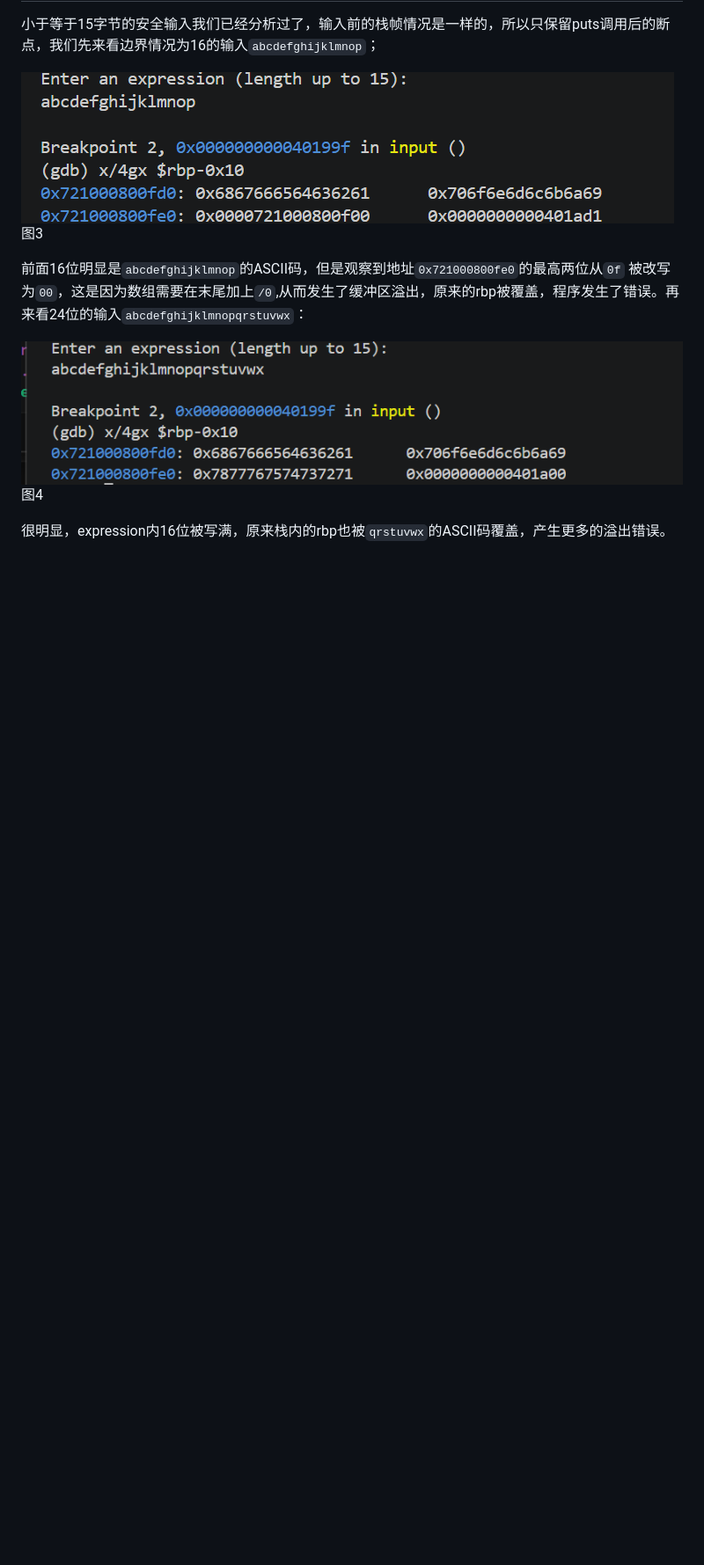
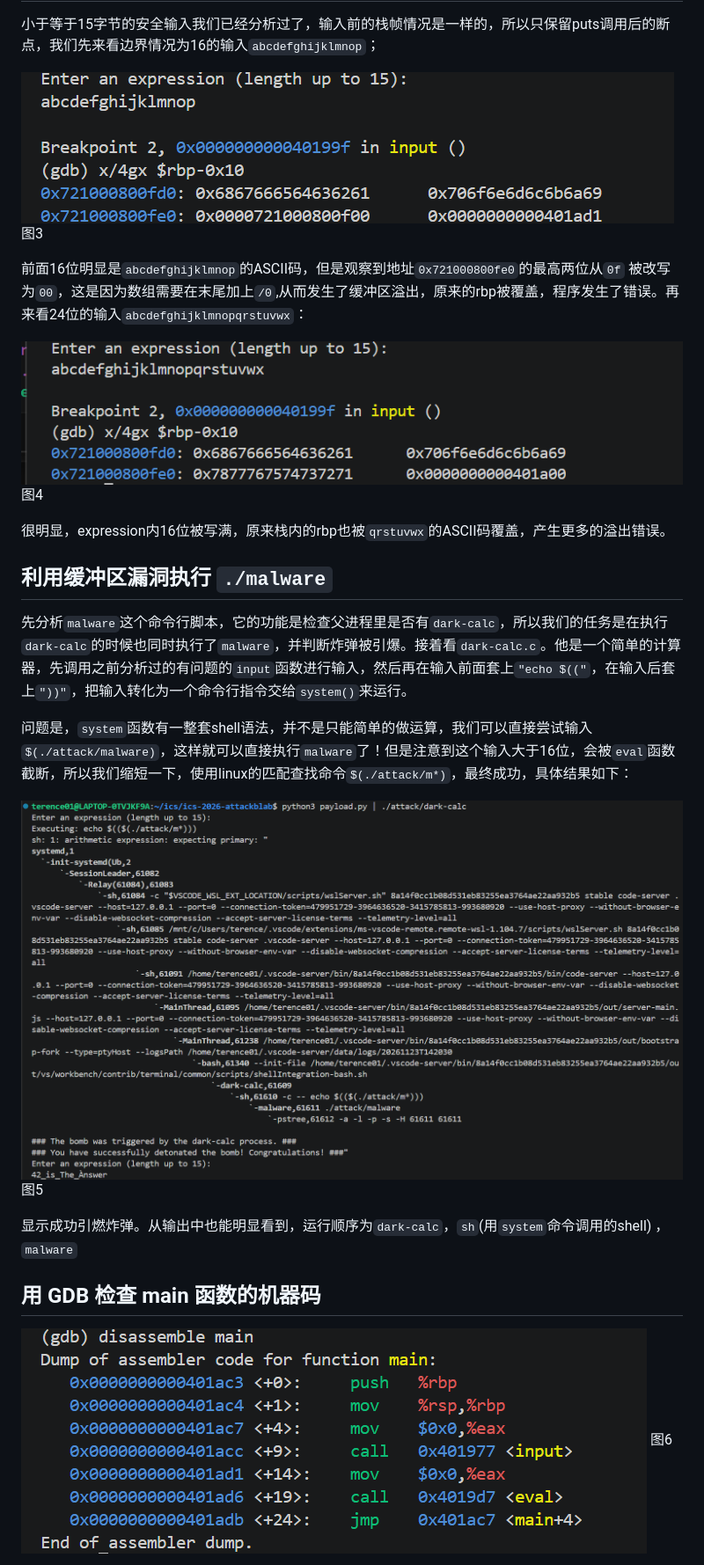
Before and after one commit to terencesong754-rgb/ics-2026-attackblab, a Markdown page: report.md, the part around one of its changes. Shown at 88% size. GitHub-like rendering; pictures changed too: images/screen_shot5.png (added), images/screen_shot6.png (added); blank space fills up the shorter version.

```diff
--- a/report.md
+++ b/report.md
@@ -41,3 +41,18 @@
 图4
 
 很明显，expression内16位被写满，原来栈内的rbp也被`qrstuvwx`的ASCII码覆盖，产生更多的溢出错误。
+
+## 利用缓冲区漏洞执行 `./malware`
+先分析`malware`这个命令行脚本，它的功能是检查父进程里是否有`dark-calc`，所以我们的任务是在执行`dark-calc`的时候也同时执行了`malware`，并判断炸弹被引爆。接着看`dark-calc.c`。他是一个简单的计算器，先调用之前分析过的有问题的`input`函数进行输入，然后再在输入前面套上`"echo $(("`，在输入后套上`"))"`，把输入转化为一个命令行指令交给`system()`来运行。
+
+问题是，`system`函数有一整套shell语法，并不是只能简单的做运算，我们可以直接尝试输入`$(./attack/malware)`，这样就可以直接执行`malware`了！但是注意到这个输入大于16位，会被`eval`函数截断，所以我们缩短一下，使用linux的匹配查找命令`$(./attack/m*)`，最终成功，具体结果如下：
+
+![](./images/screen_shot5.png)
+图5
+
+显示成功引燃炸弹。从输出中也能明显看到，运行顺序为`dark-calc`，`sh`(用`system`命令调用的shell) ，``malware``
+
+## 用 GDB 检查 main 函数的机器码
+![](./images/screen_shot6.png)
+图6
+
```
Also changed, not shown: other parts of report.md (+23 -0 lines), images/screen_shot7.png (added), images/screen_shot8.png (added), 1 other file.
